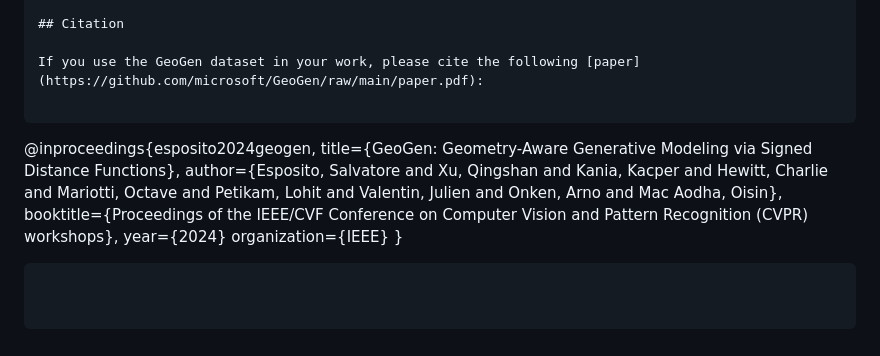
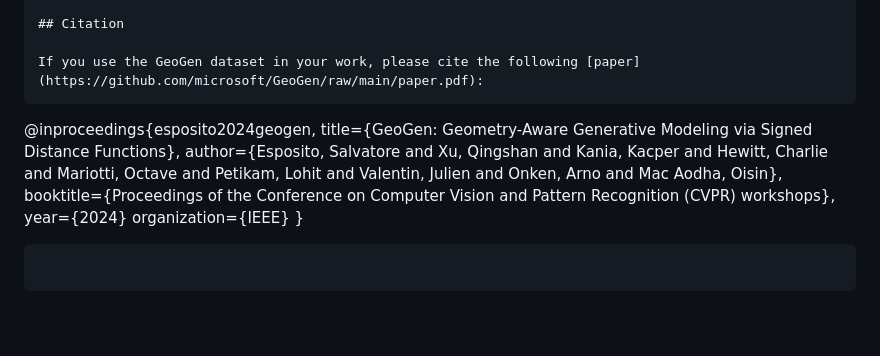
Before and after one commit to microsoft/GeoGen, a Markdown page: README.md, the part around the change. GitHub-like rendering; blank space fills up the shorter version.

````diff
--- a/README.md
+++ b/README.md
@@ -72,12 +72,11 @@ Any such similarity is naturally unintentional, as it would be in a dataset of r
 ## Citation
 
 If you use the GeoGen dataset in your work, please cite the following [paper](https://github.com/microsoft/GeoGen/raw/main/paper.pdf):
-
 ```
 @inproceedings{esposito2024geogen,
   title={GeoGen: Geometry-Aware Generative Modeling via Signed Distance Functions},
   author={Esposito, Salvatore and Xu, Qingshan and Kania, Kacper and Hewitt, Charlie and Mariotti, Octave and Petikam, Lohit and Valentin, Julien and Onken, Arno and Mac Aodha, Oisin},
-  booktitle={Proceedings of the IEEE/CVF Conference on Computer Vision and Pattern Recognition (CVPR) workshops},
+  booktitle={Proceedings of the Conference on Computer Vision and Pattern Recognition (CVPR) workshops},
   year={2024}
   organization={IEEE}
 }
````
